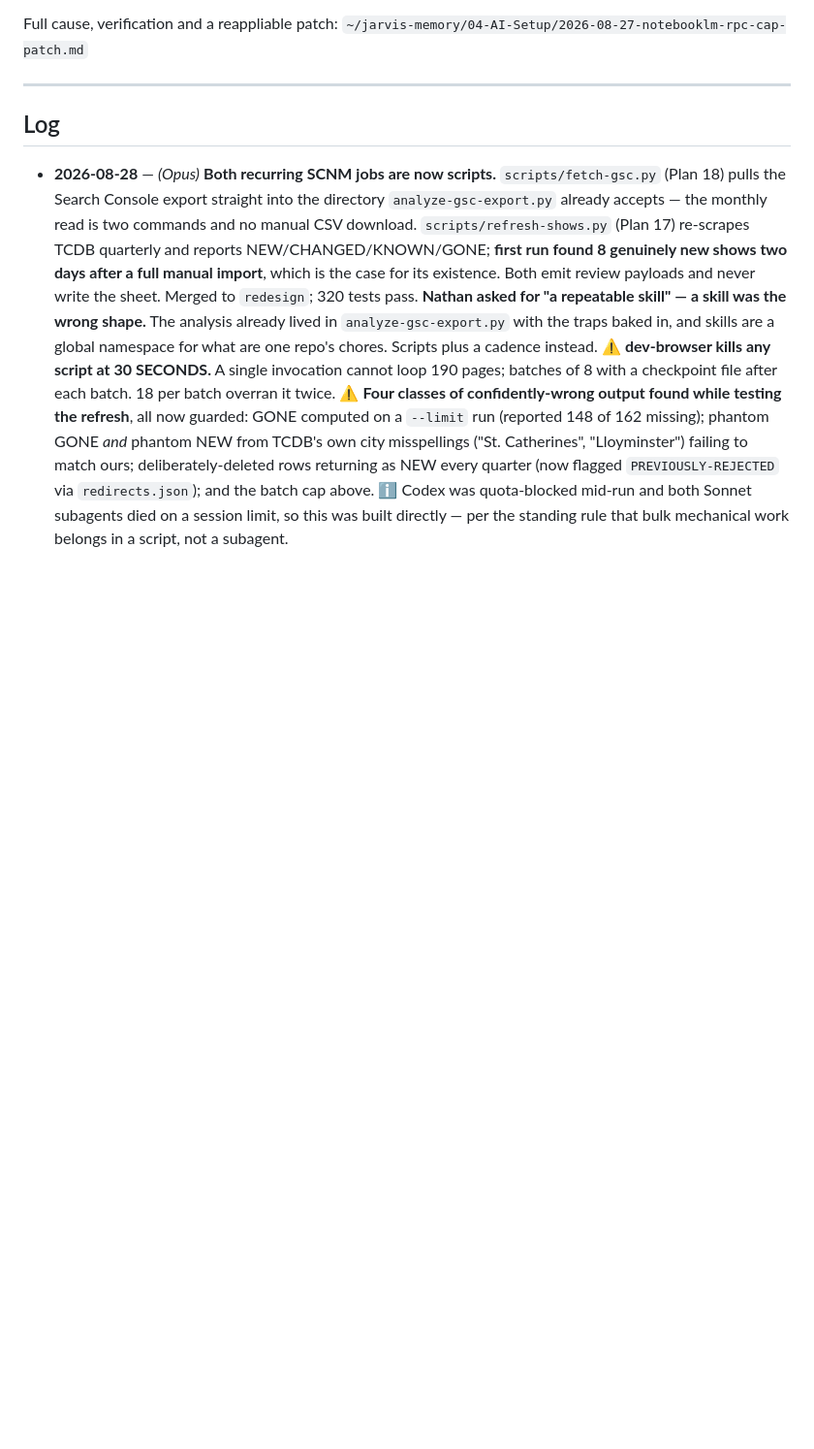
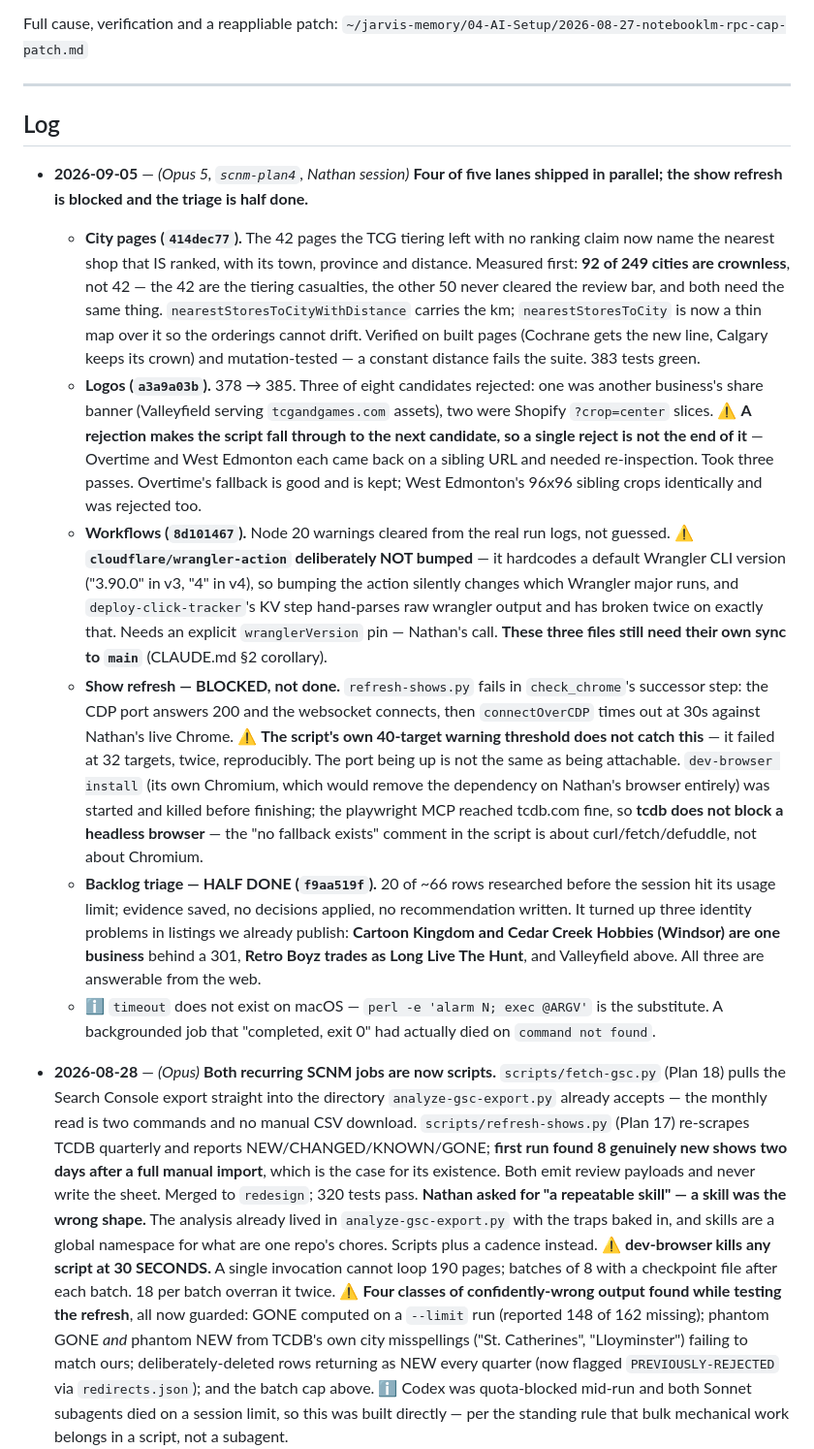
Before and after one commit to ndwiebe/sports-cards-near-me, a Markdown page: SESSIONS.md, the part around one of its changes. Shown at 97% size. Rendered like a GitHub page; blank space fills up the shorter version.

Commit message:
SESSIONS: release the five lanes, log the 2026-09-04/05 parallel pass

```diff
--- a/SESSIONS.md
+++ b/SESSIONS.md
@@ -89,6 +86,43 @@ Full cause, verification and a reappliable patch:
 ---
 
 ## Log
+
+- **2026-09-05** — *(Opus 5, `scnm-plan4`, Nathan session)* **Four of five lanes shipped in
+  parallel; the show refresh is blocked and the triage is half done.**
+  - **City pages (`414dec77`).** The 42 pages the TCG tiering left with no ranking claim now
+    name the nearest shop that IS ranked, with its town, province and distance. Measured first:
+    **92 of 249 cities are crownless**, not 42 — the 42 are the tiering casualties, the other 50
+    never cleared the review bar, and both need the same thing. `nearestStoresToCityWithDistance`
+    carries the km; `nearestStoresToCity` is now a thin map over it so the orderings cannot drift.
+    Verified on built pages (Cochrane gets the new line, Calgary keeps its crown) and
+    mutation-tested — a constant distance fails the suite. 383 tests green.
+  - **Logos (`a3a9a03b`).** 378 → 385. Three of eight candidates rejected: one was another
+    business's share banner (Valleyfield serving `tcgandgames.com` assets), two were Shopify
+    `?crop=center` slices. ⚠️ **A rejection makes the script fall through to the next candidate,
+    so a single reject is not the end of it** — Overtime and West Edmonton each came back on a
+    sibling URL and needed re-inspection. Took three passes. Overtime's fallback is good and is
+    kept; West Edmonton's 96x96 sibling crops identically and was rejected too.
+  - **Workflows (`8d101467`).** Node 20 warnings cleared from the real run logs, not guessed.
+    ⚠️ **`cloudflare/wrangler-action` deliberately NOT bumped** — it hardcodes a default Wrangler
+    CLI version ("3.90.0" in v3, "4" in v4), so bumping the action silently changes which Wrangler
+    major runs, and `deploy-click-tracker`'s KV step hand-parses raw wrangler output and has
+    broken twice on exactly that. Needs an explicit `wranglerVersion` pin — Nathan's call.
+    **These three files still need their own sync to `main`** (CLAUDE.md §2 corollary).
+  - **Show refresh — BLOCKED, not done.** `refresh-shows.py` fails in `check_chrome`'s successor
+    step: the CDP port answers 200 and the websocket connects, then `connectOverCDP` times out at
+    30s against Nathan's live Chrome. ⚠️ **The script's own 40-target warning threshold does not
+    catch this** — it failed at 32 targets, twice, reproducibly. The port being up is not the same
+    as being attachable. `dev-browser install` (its own Chromium, which would remove the
+    dependency on Nathan's browser entirely) was started and killed before finishing; the
+    playwright MCP reached tcdb.com fine, so **tcdb does not block a headless browser** — the
+    "no fallback exists" comment in the script is about curl/fetch/defuddle, not about Chromium.
+  - **Backlog triage — HALF DONE (`f9aa519f`).** 20 of ~66 rows researched before the session hit
+    its usage limit; evidence saved, no decisions applied, no recommendation written. It turned up
+    three identity problems in listings we already publish: **Cartoon Kingdom and Cedar Creek
+    Hobbies (Windsor) are one business** behind a 301, **Retro Boyz trades as Long Live The
+    Hunt**, and Valleyfield above. All three are answerable from the web.
+  - ℹ️ `timeout` does not exist on macOS — `perl -e 'alarm N; exec @ARGV'` is the substitute. A
+    backgrounded job that "completed, exit 0" had actually died on `command not found`.
 
 - **2026-08-28** — *(Opus)* **Both recurring SCNM jobs are now scripts.** `scripts/fetch-gsc.py`
   (Plan 18) pulls the Search Console export straight into the directory
```
Also changed, not shown: other parts of SESSIONS.md (+2 -5 lines).
